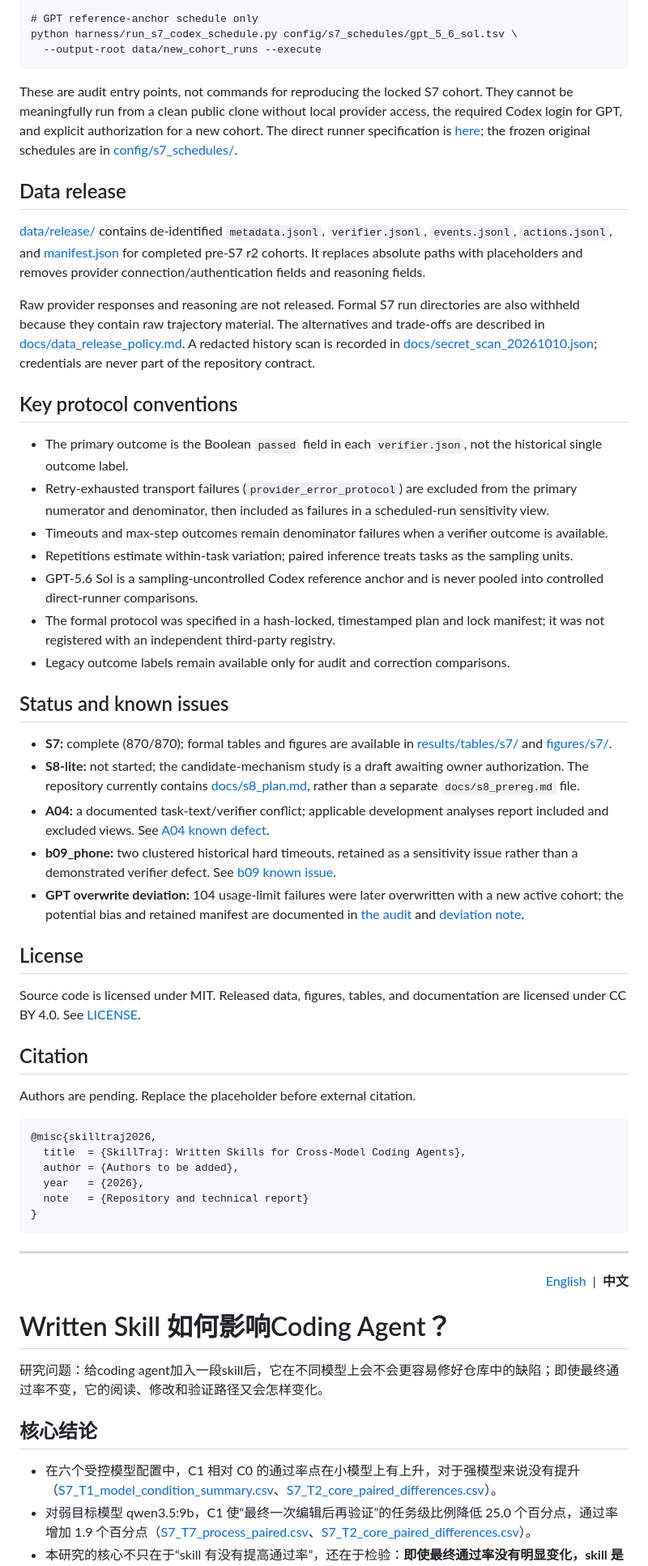
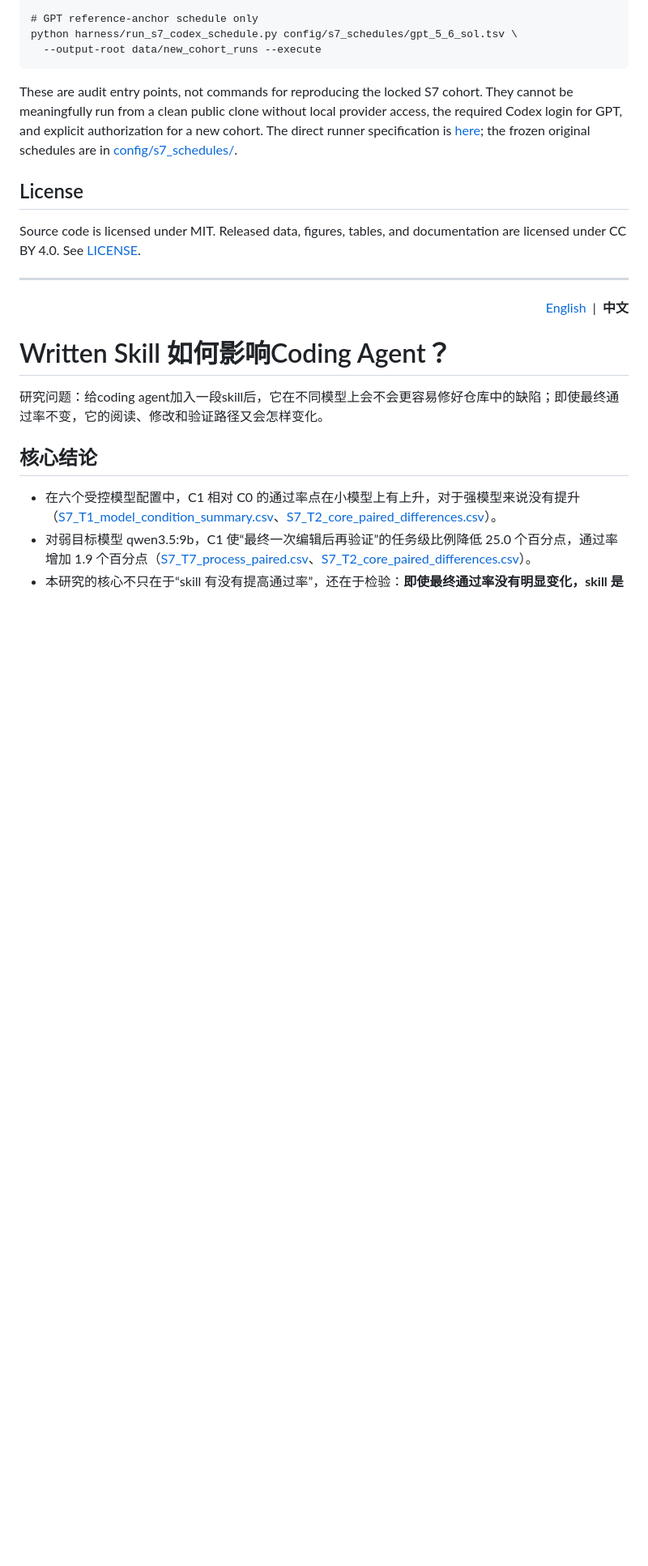
Before and after one commit to 77chenchen/cross-model-analysis-and-optimization-of-agent-skills, a Markdown page: README.md, the part around one of its changes. Shown at 81% size. Rendered like a GitHub page; blank space fills up the shorter version.

```diff
--- a/README.md
+++ b/README.md
@@ -95,44 +87,13 @@ python harness/run_s7_codex_schedule.py config/s7_schedules/gpt_5_6_sol.tsv \
 
 These are audit entry points, not commands for reproducing the locked S7 cohort. They cannot be meaningfully run from a clean public clone without local provider access, the required Codex login for GPT, and explicit authorization for a new cohort. The direct runner specification is [here](docs/b1_r2_runner.md); the frozen original schedules are in [config/s7_schedules/](config/s7_schedules/).
 
-## Data release
 
-[data/release/](data/release/) contains de-identified <code>metadata.jsonl</code>, <code>verifier.jsonl</code>, <code>events.jsonl</code>, <code>actions.jsonl</code>, and [manifest.json](data/release/manifest.json) for completed pre-S7 r2 cohorts. It replaces absolute paths with placeholders and removes provider connection/authentication fields and reasoning fields.
-
-Raw provider responses and reasoning are not released. Formal S7 run directories are also withheld because they contain raw trajectory material. The alternatives and trade-offs are described in [docs/data_release_policy.md](docs/data_release_policy.md). A redacted history scan is recorded in [docs/secret_scan_20261010.json](docs/secret_scan_20261010.json); credentials are never part of the repository contract.
-
-## Key protocol conventions
-
-- The primary outcome is the Boolean <code>passed</code> field in each <code>verifier.json</code>, not the historical single outcome label.
-- Retry-exhausted transport failures (<code>provider_error_protocol</code>) are excluded from the primary numerator and denominator, then included as failures in a scheduled-run sensitivity view.
-- Timeouts and max-step outcomes remain denominator failures when a verifier outcome is available.
-- Repetitions estimate within-task variation; paired inference treats tasks as the sampling units.
-- GPT-5.6 Sol is a sampling-uncontrolled Codex reference anchor and is never pooled into controlled direct-runner comparisons.
-- The formal protocol was specified in a hash-locked, timestamped plan and lock manifest; it was not registered with an independent third-party registry.
-- Legacy outcome labels remain available only for audit and correction comparisons.
-
-## Status and known issues
-
-- **S7:** complete (870/870); formal tables and figures are available in [results/tables/s7/](results/tables/s7/) and [figures/s7/](figures/s7/).
-- **S8-lite:** not started; the candidate-mechanism study is a draft awaiting owner authorization. The repository currently contains [docs/s8_plan.md](docs/s8_plan.md), rather than a separate <code>docs/s8_prereg.md</code> file.
-- **A04:** a documented task-text/verifier conflict; applicable development analyses report included and excluded views. See [A04 known defect](docs/a04_known_task_defect.md).
-- **b09_phone:** two clustered historical hard timeouts, retained as a sensitivity issue rather than a demonstrated verifier defect. See [b09 known issue](docs/s7_b09_phone_known_issue_20261010.md).
-- **GPT overwrite deviation:** 104 usage-limit failures were later overwritten with a new active cohort; the potential bias and retained manifest are documented in [the audit](data/s7_gpt_overwrite_audit_20261011.json) and [deviation note](docs/s7_postcompletion_gpt_rerun_deviation_20261011.md).
 
 ## License
 
 Source code is licensed under MIT. Released data, figures, tables, and documentation are licensed under CC BY 4.0. See [LICENSE](LICENSE).
 
-## Citation
 
-Authors are pending. Replace the placeholder before external citation.
-
-<pre><code>@misc{skilltraj2026,
-  title  = {SkillTraj: Written Skills for Cross-Model Coding Agents},
-  author = {Authors to be added},
-  year   = {2026},
-  note   = {Repository and technical report}
-}</code></pre>
 
 ---
 
```
Also changed, not shown: other parts of README.md (+1 -9 lines).
